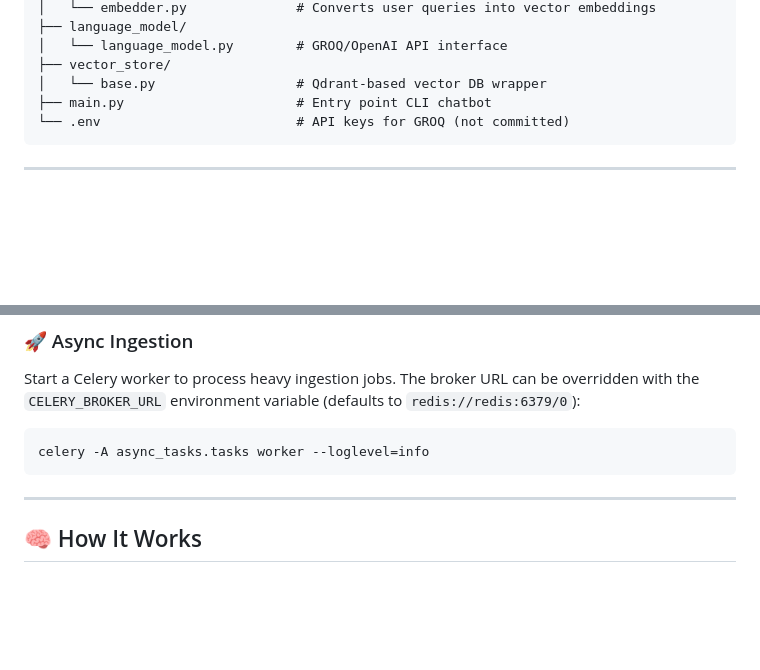
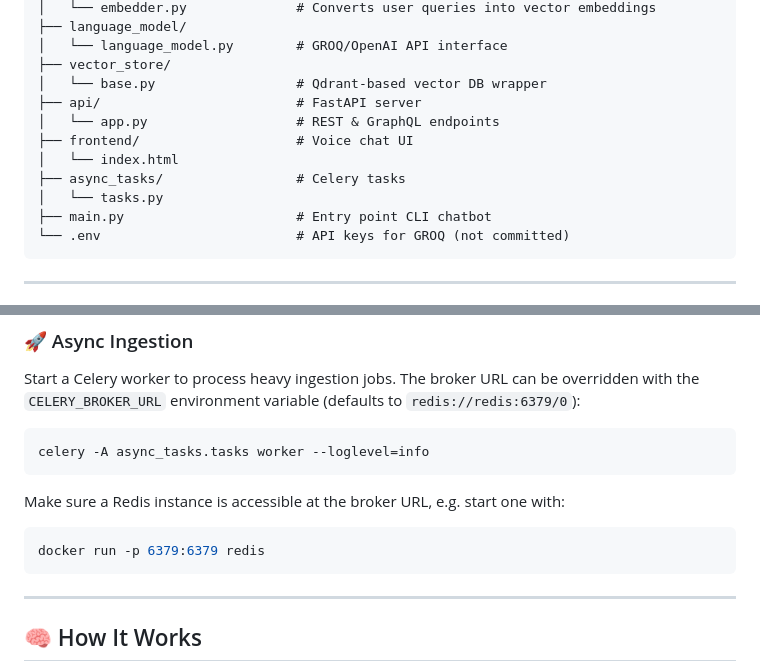
Before and after one commit to sharvan9515/Multi-agent-collaboration, a Markdown page: README.md, 2 parts joined by grey strips. GitHub-like rendering; blank space fills up the shorter version.

Commit message:
docs: clarify setup and async ingestion

````diff
--- a/README.md
+++ b/README.md
@@ -40,6 +40,12 @@ RAG_HEITAA/
 │   └── language_model.py        # GROQ/OpenAI API interface
 ├── vector_store/
 │   └── base.py                  # Qdrant-based vector DB wrapper
+├── api/                         # FastAPI server
+│   └── app.py                   # REST & GraphQL endpoints
+├── frontend/                    # Voice chat UI
+│   └── index.html
+├── async_tasks/                 # Celery tasks
+│   └── tasks.py
 ├── main.py                      # Entry point CLI chatbot
 └── .env                         # API keys for GROQ (not committed)
 ```
@@ -120,6 +126,10 @@ overridden with the `CELERY_BROKER_URL` environment variable (defaults to
 `redis://redis:6379/0`):
 ```bash
 celery -A async_tasks.tasks worker --loglevel=info
+```
+Make sure a Redis instance is accessible at the broker URL, e.g. start one with:
+```bash
+docker run -p 6379:6379 redis
 ```
 
 
````
